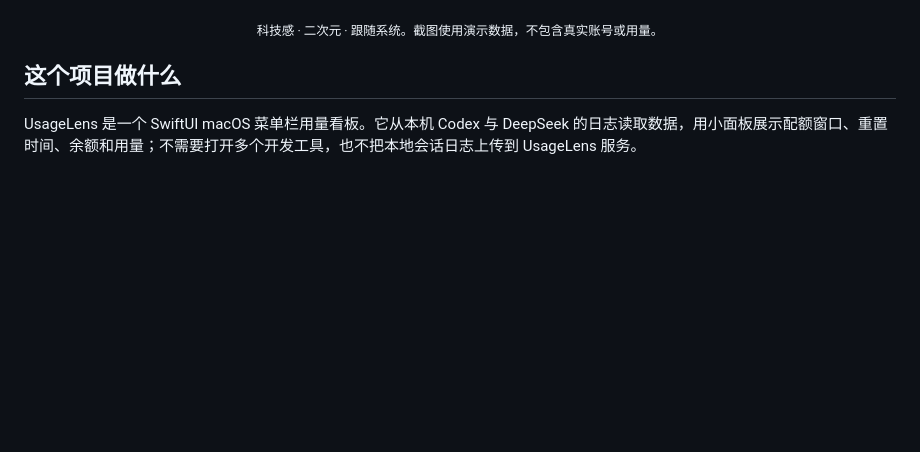
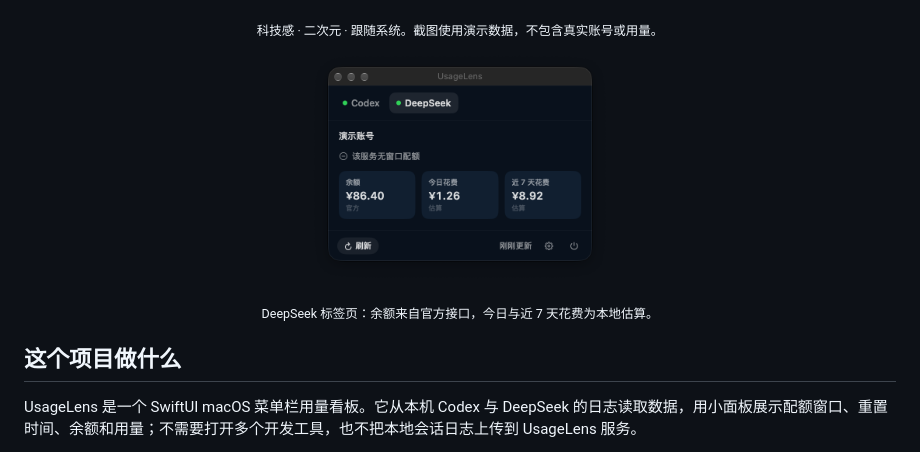
Before and after one commit to zg9uagfv/usage-lens, a Markdown page: README.md, the part around the change. Rendered like a GitHub page; pictures changed too: docs/screenshots/deepseek.png (added); blank space fills up the shorter version.

Commit message:
Add DeepSeek screenshot to README

```diff
--- a/README.md
+++ b/README.md
@@ -17,6 +17,12 @@ Codex 配额与本地 token 统计 · DeepSeek 余额与花费估算 · 三种
 </p>
 
 <p align="center"><sub>科技感 · 二次元 · 跟随系统。截图使用演示数据，不包含真实账号或用量。</sub></p>
+
+<p align="center">
+  <img src="docs/screenshots/deepseek.png" width="300" alt="DeepSeek 余额和本地花费估算">
+</p>
+
+<p align="center"><sub>DeepSeek 标签页：余额来自官方接口，今日与近 7 天花费为本地估算。</sub></p>
 
 ## 这个项目做什么
 
```
